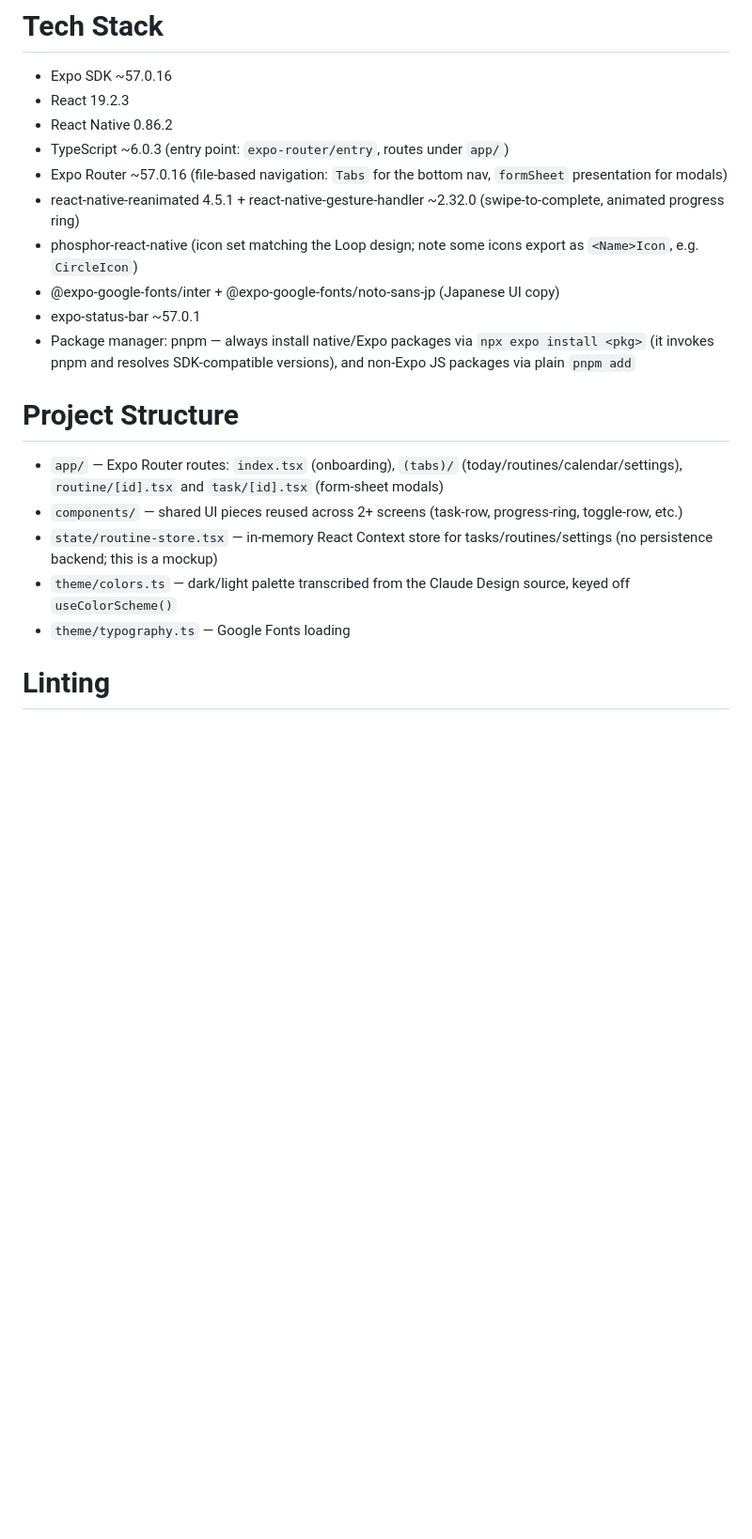
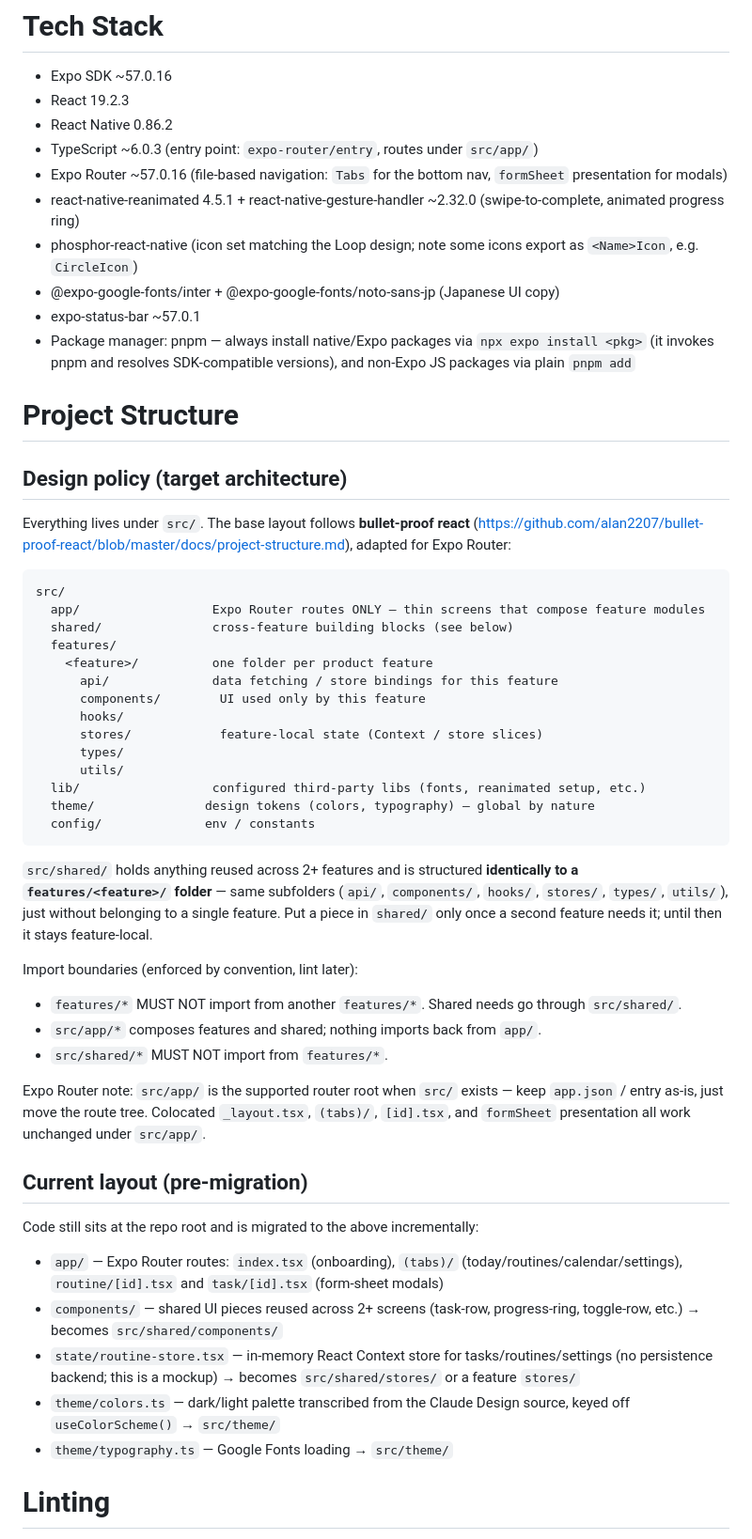
Before and after one commit to caffelatte23/routine-keeper, a Markdown page: AGENTS.md, the part around the change. Shown at 94% size. Rendered like a GitHub page; blank space fills up the shorter version.

Commit message:
docs: adopt bullet-proof react src/ layout in AGENTS.md, add README

````diff
--- a/AGENTS.md
+++ b/AGENTS.md
@@ -7,7 +7,7 @@ Read the exact versioned docs at https://docs.expo.dev/versions/v57.0.0/ before
 - Expo SDK ~57.0.16
 - React 19.2.3
 - React Native 0.86.2
-- TypeScript ~6.0.3 (entry point: `expo-router/entry`, routes under `app/`)
+- TypeScript ~6.0.3 (entry point: `expo-router/entry`, routes under `src/app/`)
 - Expo Router ~57.0.16 (file-based navigation: `Tabs` for the bottom nav, `formSheet` presentation for modals)
 - react-native-reanimated 4.5.1 + react-native-gesture-handler ~2.32.0 (swipe-to-complete, animated progress ring)
 - phosphor-react-native (icon set matching the Loop design; note some icons export as `<Name>Icon`, e.g. `CircleIcon`)
@@ -17,11 +17,53 @@ Read the exact versioned docs at https://docs.expo.dev/versions/v57.0.0/ before
 
 # Project Structure
 
+## Design policy (target architecture)
+
+Everything lives under `src/`. The base layout follows **bullet-proof react**
+(https://github.com/alan2207/bullet-proof-react/blob/master/docs/project-structure.md),
+adapted for Expo Router:
+
+```
+src/
+  app/                  Expo Router routes ONLY — thin screens that compose feature modules
+  shared/               cross-feature building blocks (see below)
+  features/
+    <feature>/          one folder per product feature
+      api/              data fetching / store bindings for this feature
+      components/        UI used only by this feature
+      hooks/
+      stores/            feature-local state (Context / store slices)
+      types/
+      utils/
+  lib/                  configured third-party libs (fonts, reanimated setup, etc.)
+  theme/               design tokens (colors, typography) — global by nature
+  config/              env / constants
+```
+
+`src/shared/` holds anything reused across 2+ features and is structured **identically
+to a `features/<feature>/` folder** — same subfolders (`api/`, `components/`, `hooks/`,
+`stores/`, `types/`, `utils/`), just without belonging to a single feature. Put a piece
+in `shared/` only once a second feature needs it; until then it stays feature-local.
+
+Import boundaries (enforced by convention, lint later):
+
+- `features/*` MUST NOT import from another `features/*`. Shared needs go through `src/shared/`.
+- `src/app/*` composes features and shared; nothing imports back from `app/`.
+- `src/shared/*` MUST NOT import from `features/*`.
+
+Expo Router note: `src/app/` is the supported router root when `src/` exists — keep
+`app.json` / entry as-is, just move the route tree. Colocated `_layout.tsx`, `(tabs)/`,
+`[id].tsx`, and `formSheet` presentation all work unchanged under `src/app/`.
+
+## Current layout (pre-migration)
+
+Code still sits at the repo root and is migrated to the above incrementally:
+
 - `app/` — Expo Router routes: `index.tsx` (onboarding), `(tabs)/` (today/routines/calendar/settings), `routine/[id].tsx` and `task/[id].tsx` (form-sheet modals)
-- `components/` — shared UI pieces reused across 2+ screens (task-row, progress-ring, toggle-row, etc.)
-- `state/routine-store.tsx` — in-memory React Context store for tasks/routines/settings (no persistence backend; this is a mockup)
-- `theme/colors.ts` — dark/light palette transcribed from the Claude Design source, keyed off `useColorScheme()`
-- `theme/typography.ts` — Google Fonts loading
+- `components/` — shared UI pieces reused across 2+ screens (task-row, progress-ring, toggle-row, etc.) → becomes `src/shared/components/`
+- `state/routine-store.tsx` — in-memory React Context store for tasks/routines/settings (no persistence backend; this is a mockup) → becomes `src/shared/stores/` or a feature `stores/`
+- `theme/colors.ts` — dark/light palette transcribed from the Claude Design source, keyed off `useColorScheme()` → `src/theme/`
+- `theme/typography.ts` — Google Fonts loading → `src/theme/`
 
 # Linting
 
````
Also changed, not shown: README.md (added, +53 -0 lines).
